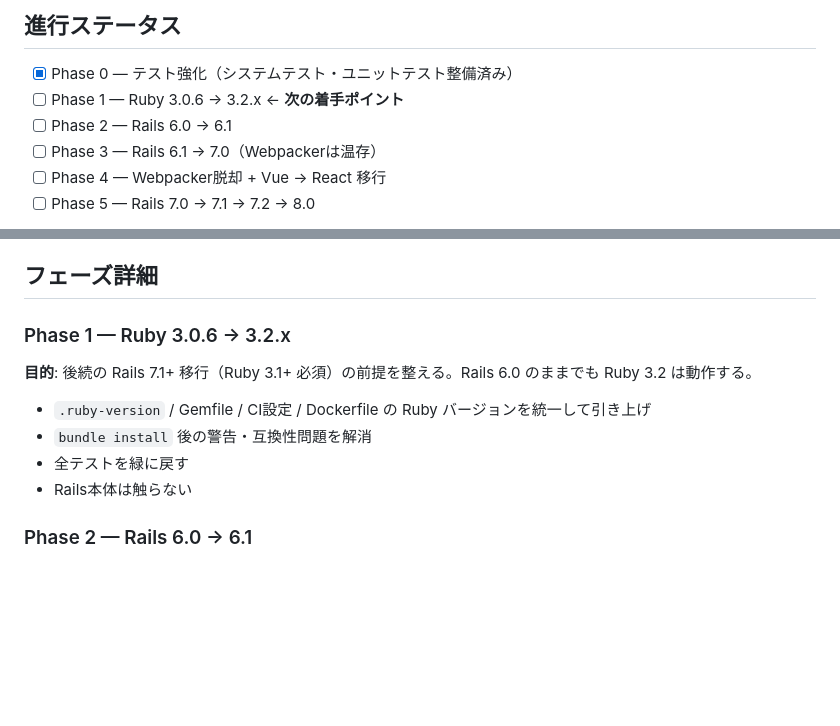
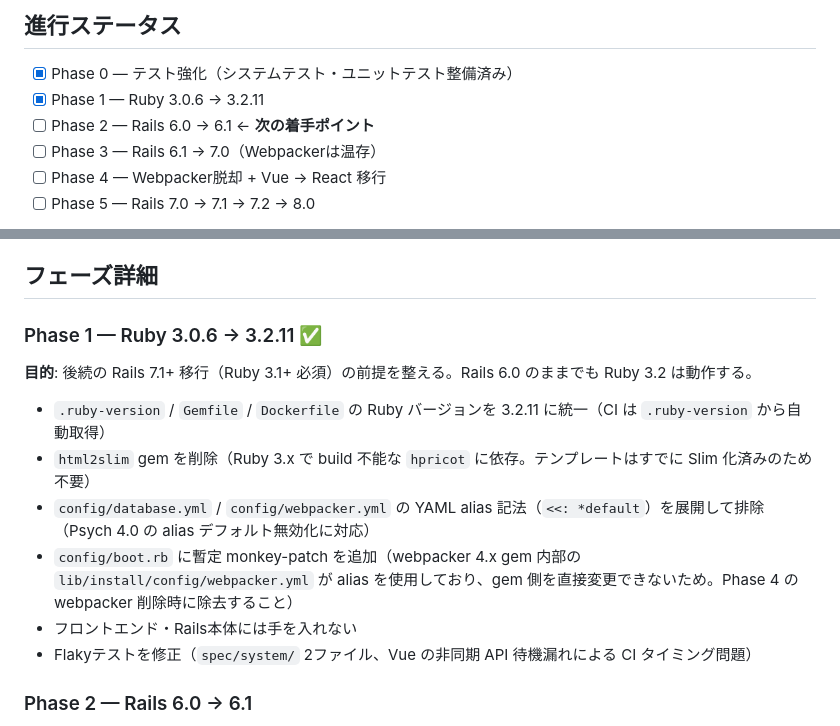
Before and after one commit to KishiKyousuke/prospects_watcher, a Markdown page: docs/rails_react_migration_plan.md, 2 parts joined by grey strips. GitHub-like rendering; blank space fills up the shorter version.

Commit message:
ドキュメントの更新

```diff
--- a/docs/rails_react_migration_plan.md
+++ b/docs/rails_react_migration_plan.md
@@ -14,8 +14,8 @@ Claude Code は新規セッションでこのファイルを読み、現在の
 ## 進行ステータス
 
 - [x] Phase 0 — テスト強化（システムテスト・ユニットテスト整備済み）
-- [ ] Phase 1 — Ruby 3.0.6 → 3.2.x  ← **次の着手ポイント**
-- [ ] Phase 2 — Rails 6.0 → 6.1
+- [x] Phase 1 — Ruby 3.0.6 → 3.2.11
+- [ ] Phase 2 — Rails 6.0 → 6.1  ← **次の着手ポイント**
 - [ ] Phase 3 — Rails 6.1 → 7.0（Webpackerは温存）
 - [ ] Phase 4 — Webpacker脱却 + Vue → React 移行
 - [ ] Phase 5 — Rails 7.0 → 7.1 → 7.2 → 8.0
@@ -31,14 +31,16 @@ Claude Code は新規セッションでこのファイルを読み、現在の
 
 ## フェーズ詳細
 
-### Phase 1 — Ruby 3.0.6 → 3.2.x
+### Phase 1 — Ruby 3.0.6 → 3.2.11 ✅
 
 **目的**: 後続の Rails 7.1+ 移行（Ruby 3.1+ 必須）の前提を整える。Rails 6.0 のままでも Ruby 3.2 は動作する。
 
-- `.ruby-version` / Gemfile / CI設定 / Dockerfile の Ruby バージョンを統一して引き上げ
-- `bundle install` 後の警告・互換性問題を解消
-- 全テストを緑に戻す
-- Rails本体は触らない
+- `.ruby-version` / `Gemfile` / `Dockerfile` の Ruby バージョンを 3.2.11 に統一（CI は `.ruby-version` から自動取得）
+- `html2slim` gem を削除（Ruby 3.x で build 不能な `hpricot` に依存。テンプレートはすでに Slim 化済みのため不要）
+- `config/database.yml` / `config/webpacker.yml` の YAML alias 記法（`<<: *default`）を展開して排除（Psych 4.0 の alias デフォルト無効化に対応）
+- `config/boot.rb` に暫定 monkey-patch を追加（webpacker 4.x gem 内部の `lib/install/config/webpacker.yml` が alias を使用しており、gem 側を直接変更できないため。Phase 4 の webpacker 削除時に除去すること）
+- フロントエンド・Rails本体には手を入れない
+- Flakyテストを修正（`spec/system/` 2ファイル、Vue の非同期 API 待機漏れによる CI タイミング問題）
 
 ### Phase 2 — Rails 6.0 → 6.1
 
```
